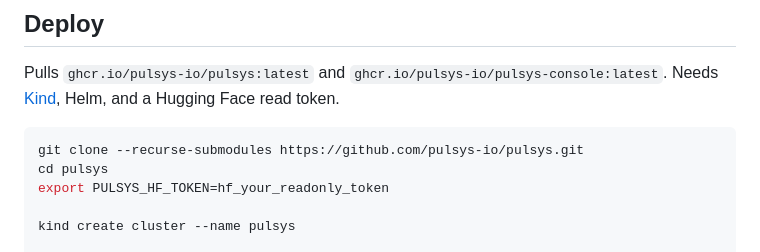
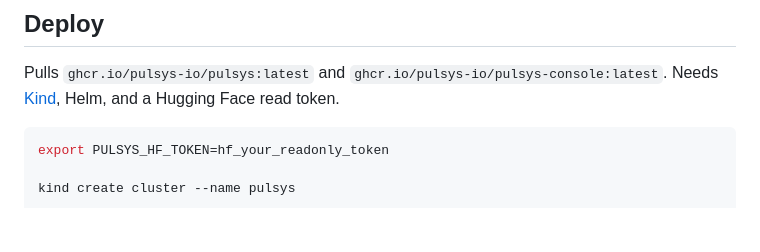
Before and after one commit to pulsys-io/pulsys, a Markdown page: README.md, the part around the change. Rendered like a GitHub page; blank space fills up the shorter version.

````diff
--- a/README.md
+++ b/README.md
@@ -65,8 +65,6 @@ Pulls `ghcr.io/pulsys-io/pulsys:latest` and
 [Kind](https://kind.sigs.k8s.io/), Helm, and a Hugging Face read token.
 
 ```bash
-git clone --recurse-submodules https://github.com/pulsys-io/pulsys.git
-cd pulsys
 export PULSYS_HF_TOKEN=hf_your_readonly_token
 
 kind create cluster --name pulsys
````
